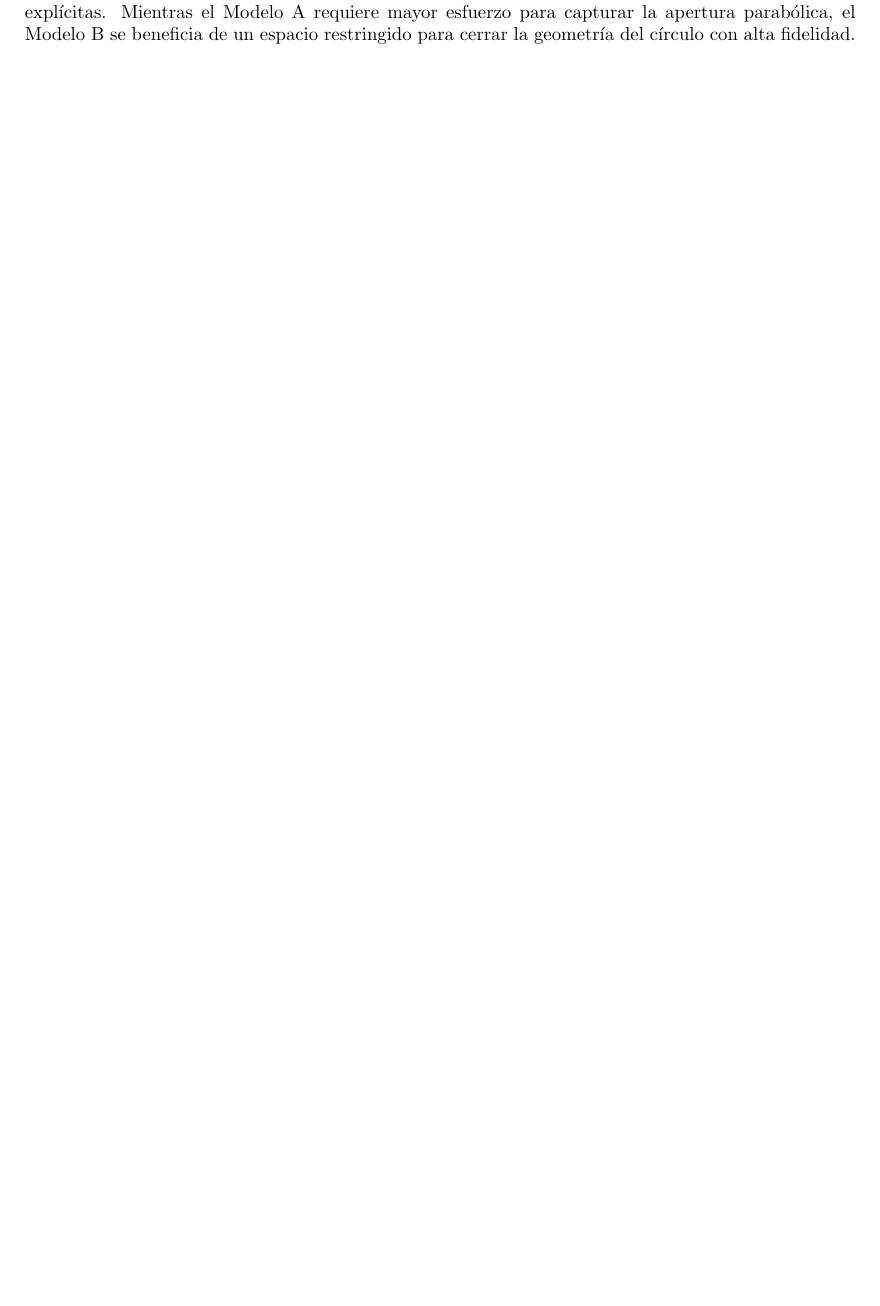
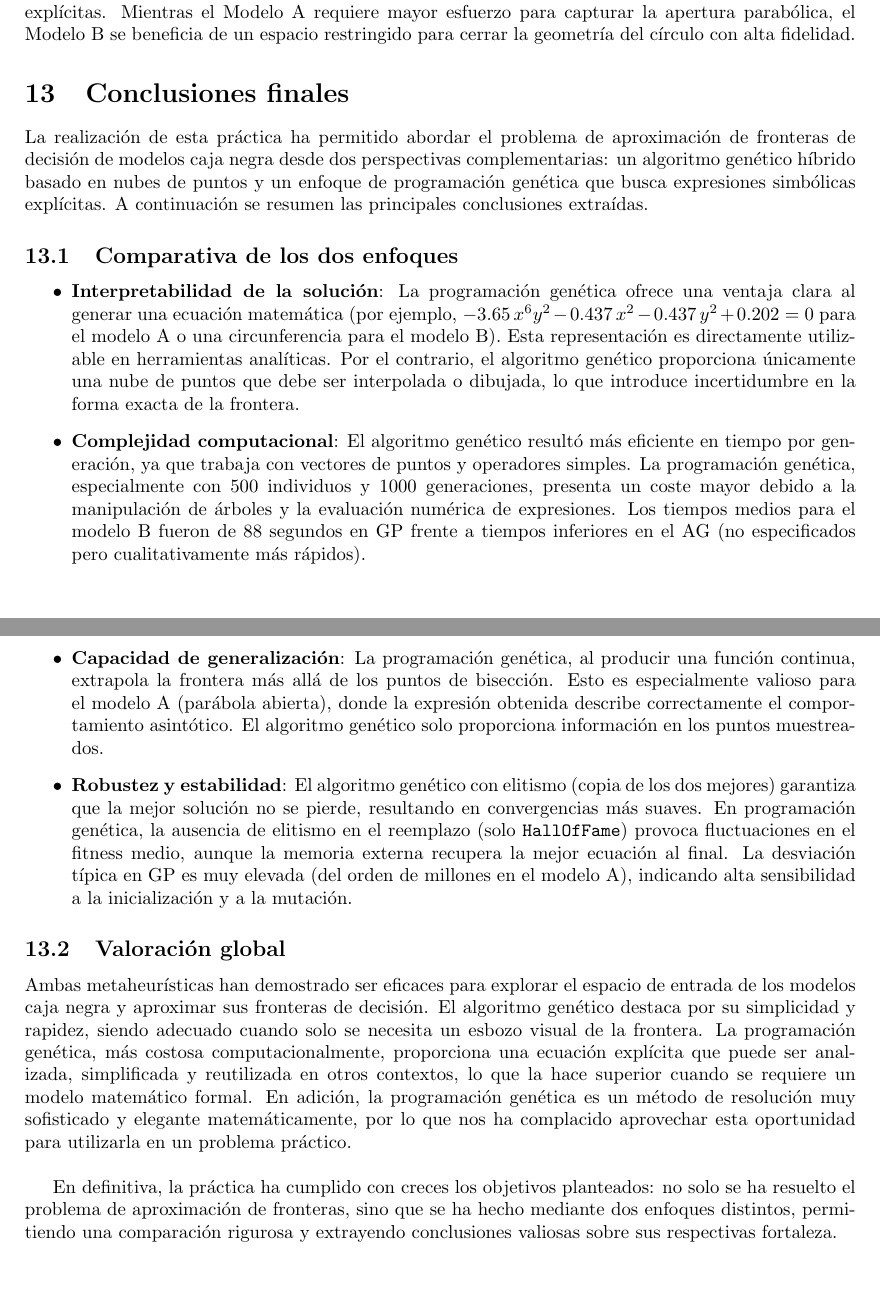
Before and after one commit to dextbrawl/Metaheuristicas, a LaTeX document (P3/Documentation/Practica3.tex): part of page 26 of 26 before the commit and two parts of pages 26 and 27 of 27 after it, the two joined at a grey line, cut so that both start at the same text, the shorter picture padded with empty space. Compiled offline with pdfLaTeX.

Commit message:
ya esta por fin

```diff
--- a/P3/Documentation/Practica3.tex
+++ b/P3/Documentation/Practica3.tex
@@ -725,4 +725,27 @@ Cuya ecuación matemática es: -3.64997189209125*x**6*y**2 - 0.437395728989247*x
 \end{figure}
 
 \textbf{Conclusión:} La regresión simbólica demuestra ser eficaz para traducir cajas negras a ecuaciones explícitas. Mientras el Modelo A requiere mayor esfuerzo para capturar la apertura parabólica, el Modelo B se beneficia de un espacio restringido para cerrar la geometría del círculo con alta fidelidad.
+
+\section{Conclusiones finales}
+
+La realización de esta práctica ha permitido abordar el problema de aproximación de fronteras de decisión de modelos caja negra desde dos perspectivas complementarias: un algoritmo genético híbrido basado en nubes de puntos y un enfoque de programación genética que busca expresiones simbólicas explícitas. A continuación se resumen las principales conclusiones extraídas.
+
+\subsection{Comparativa de los dos enfoques}
+
+\begin{itemize}
+    \item \textbf{Interpretabilidad de la solución}: La programación genética ofrece una ventaja clara al generar una ecuación matemática (por ejemplo, $-3.65\,x^6y^2 - 0.437\,x^2 - 0.437\,y^2 + 0.202 = 0$ para el modelo A o una circunferencia para el modelo B). Esta representación es directamente utilizable en herramientas analíticas. Por el contrario, el algoritmo genético proporciona únicamente una nube de puntos que debe ser interpolada o dibujada, lo que introduce incertidumbre en la forma exacta de la frontera.
+
+    \item \textbf{Complejidad computacional}: El algoritmo genético resultó más eficiente en tiempo por generación, ya que trabaja con vectores de puntos y operadores simples. La programación genética, especialmente con 500 individuos y 1000 generaciones, presenta un coste mayor debido a la manipulación de árboles y la evaluación numérica de expresiones. Los tiempos medios para el modelo B fueron de 88 segundos en GP frente a tiempos inferiores en el AG (no especificados pero cualitativamente más rápidos).
+
+    \item \textbf{Capacidad de generalización}: La programación genética, al producir una función continua, extrapola la frontera más allá de los puntos de bisección. Esto es especialmente valioso para el modelo A (parábola abierta), donde la expresión obtenida describe correctamente el comportamiento asintótico. El algoritmo genético solo proporciona información en los puntos muestreados.
+
+    \item \textbf{Robustez y estabilidad}: El algoritmo genético con elitismo (copia de los dos mejores) garantiza que la mejor solución no se pierde, resultando en convergencias más suaves. En programación genética, la ausencia de elitismo en el reemplazo (solo \texttt{HallOfFame}) provoca fluctuaciones en el fitness medio, aunque la memoria externa recupera la mejor ecuación al final. La desviación típica en GP es muy elevada (del orden de millones en el modelo A), indicando alta sensibilidad a la inicialización y a la mutación.
+\end{itemize}
+
+\subsection{Valoración global}
+
+Ambas metaheurísticas han demostrado ser eficaces para explorar el espacio de entrada de los modelos caja negra y aproximar sus fronteras de decisión. El algoritmo genético destaca por su simplicidad y rapidez, siendo adecuado cuando solo se necesita un esbozo visual de la frontera. La programación genética, más costosa computacionalmente, proporciona una ecuación explícita que puede ser analizada, simplificada y reutilizada en otros contextos, lo que la hace superior cuando se requiere un modelo matemático formal. En adición, la programación genética es un método de resolución muy sofisticado y elegante matemáticamente, por lo que nos ha complacido aprovechar esta oportunidad para utilizarla en un problema práctico.\\
+
+En definitiva, la práctica ha cumplido con creces los objetivos planteados: no solo se ha resuelto el problema de aproximación de fronteras, sino que se ha hecho mediante dos enfoques distintos, permitiendo una comparación rigurosa y extrayendo conclusiones valiosas sobre sus respectivas fortaleza.
+
 \end{document}
```
Also changed, not shown: P3/Documentation/Practica3.pdf.
